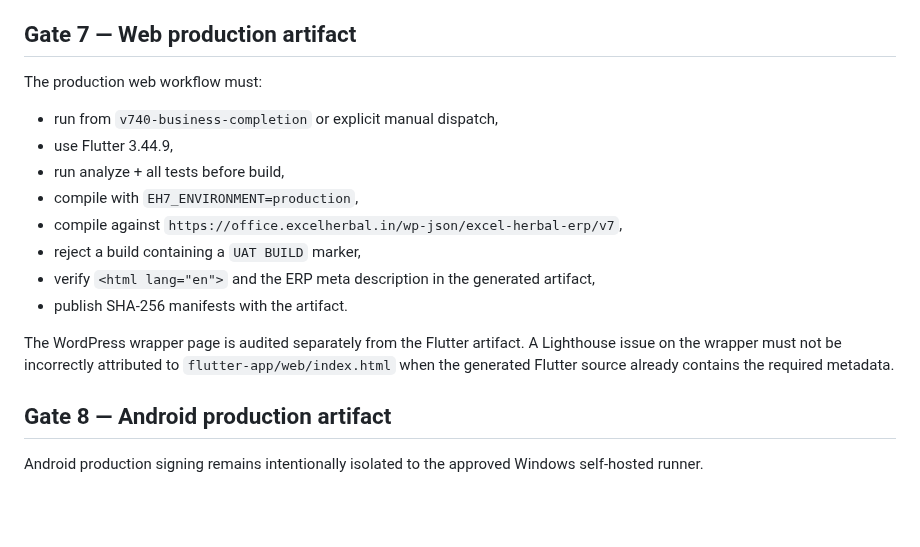
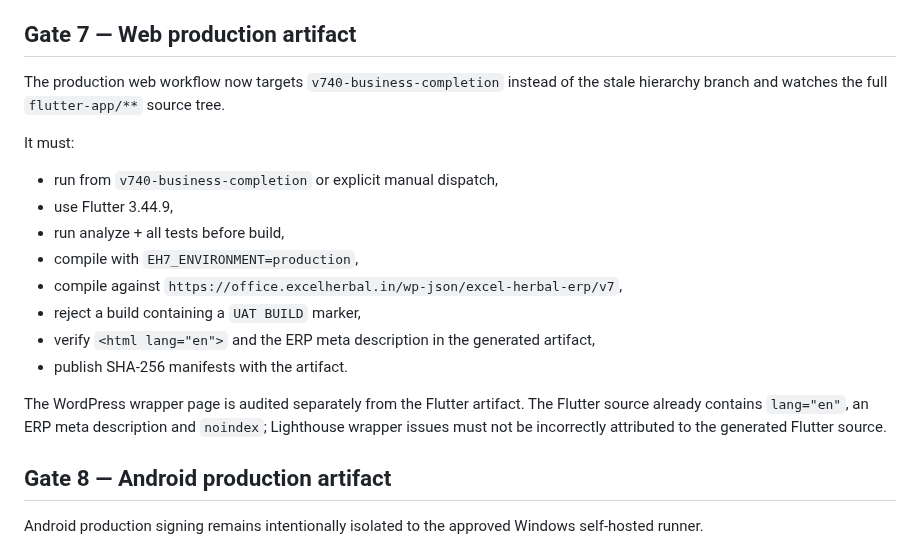
Before and after one commit to dvndrthakur64742-cpu/excel-herbal-erp-v7, a Markdown page: audit-reports/PRODUCTION-READINESS-v7.4.0.md, the part around one of its changes. GitHub-like rendering; blank space fills up the shorter version.

```diff
--- a/audit-reports/PRODUCTION-READINESS-v7.4.0.md
+++ b/audit-reports/PRODUCTION-READINESS-v7.4.0.md
@@ -105,7 +128,9 @@ Update sequence:
 
 ## Gate 7 — Web production artifact
 
-The production web workflow must:
+The production web workflow now targets `v740-business-completion` instead of the stale hierarchy branch and watches the full `flutter-app/**` source tree.
+
+It must:
 
 - run from `v740-business-completion` or explicit manual dispatch,
 - use Flutter 3.44.9,
@@ -116,7 +141,7 @@ The production web workflow must:
 - verify `<html lang="en">` and the ERP meta description in the generated artifact,
 - publish SHA-256 manifests with the artifact.
 
-The WordPress wrapper page is audited separately from the Flutter artifact. A Lighthouse issue on the wrapper must not be incorrectly attributed to `flutter-app/web/index.html` when the generated Flutter source already contains the required metadata.
+The WordPress wrapper page is audited separately from the Flutter artifact. The Flutter source already contains `lang="en"`, an ERP meta description and `noindex`; Lighthouse wrapper issues must not be incorrectly attributed to the generated Flutter source.
 
 ## Gate 8 — Android production artifact
 
```
Also changed, not shown: other parts of audit-reports/PRODUCTION-READINESS-v7.4.0.md (+30 -7 lines).
